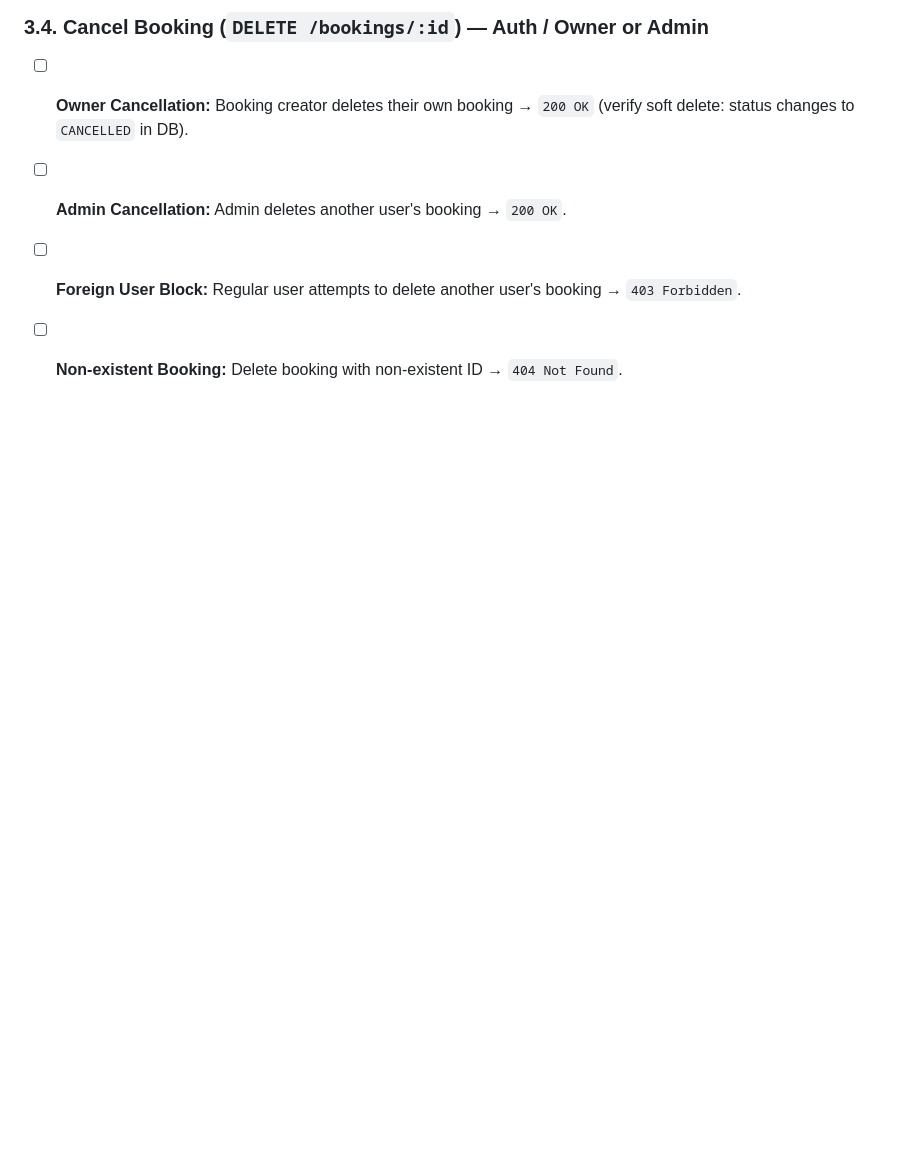
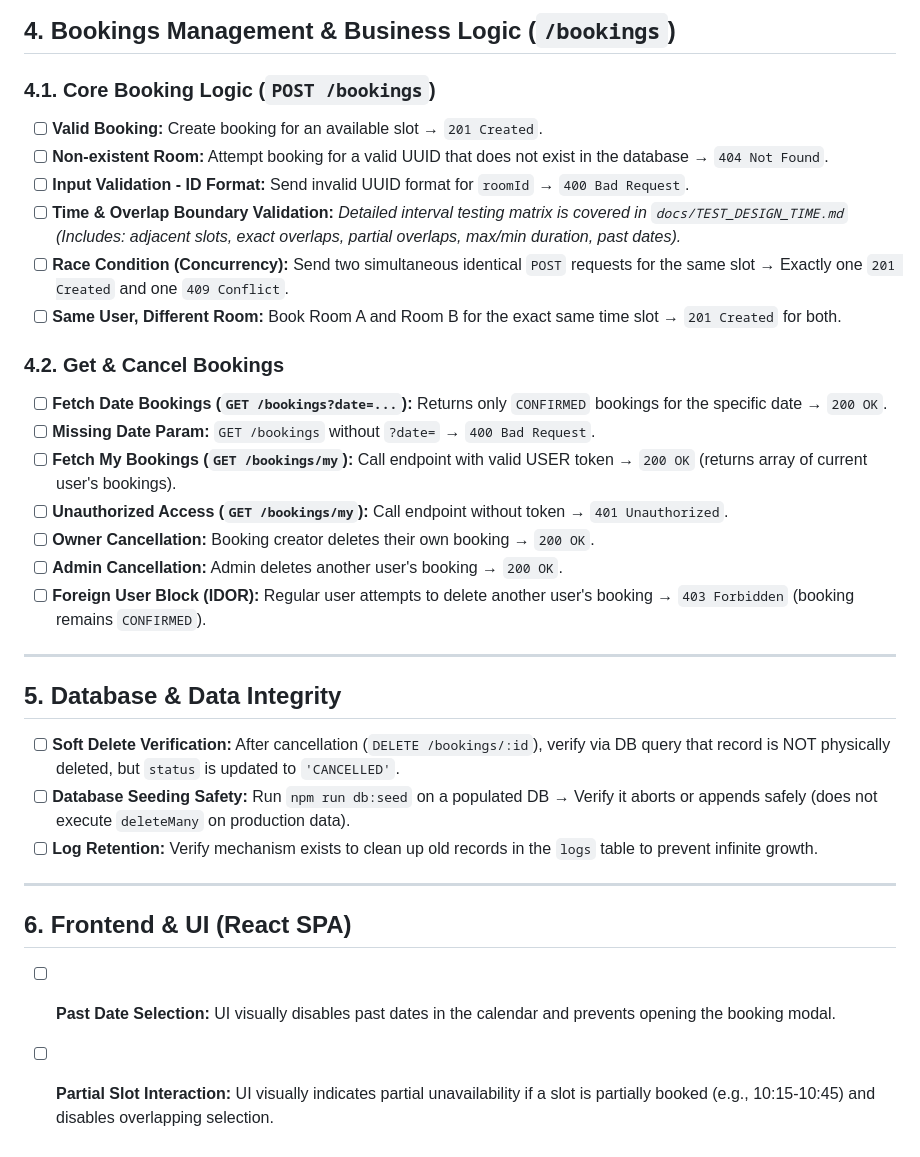
Before and after one commit to rohachevsk/room-booking-qa-portfolio, a Markdown page: docs/CHECKLIST.md, the part around one of its changes. Rendered like a GitHub page; blank space fills up the shorter version.

```diff
--- a/docs/CHECKLIST.md
+++ b/docs/CHECKLIST.md
@@ -57,6 +54,36 @@
 
-### 3.4. Cancel Booking (`DELETE /bookings/:id`) — Auth / Owner or Admin
-- [ ] **Owner Cancellation:** Booking creator deletes their own booking → `200 OK` (verify soft delete: status changes to `CANCELLED` in DB).
+## 4. Bookings Management & Business Logic (`/bookings`)
+
+### 4.1. Core Booking Logic (`POST /bookings`)
+- [ ] **Valid Booking:** Create booking for an available slot → `201 Created`.
+- [ ] **Non-existent Room:** Attempt booking for a valid UUID that does not exist in the database → `404 Not Found`.
+- [ ] **Input Validation - ID Format:** Send invalid UUID format for `roomId` → `400 Bad Request`.
+- [ ] **Time & Overlap Boundary Validation:**
+      *Detailed interval testing matrix is covered in `docs/TEST_DESIGN_TIME.md`*
+      *(Includes: adjacent slots, exact overlaps, partial overlaps, max/min duration, past dates).*
+- [ ] **Race Condition (Concurrency):** Send two simultaneous identical `POST` requests for the same slot → Exactly one `201 Created` and one `409 Conflict`.
+- [ ] **Same User, Different Room:** Book Room A and Room B for the exact same time slot → `201 Created` for both.
+
+### 4.2. Get & Cancel Bookings
+- [ ] **Fetch Date Bookings (`GET /bookings?date=...`):** Returns only `CONFIRMED` bookings for the specific date → `200 OK`.
+- [ ] **Missing Date Param:** `GET /bookings` without `?date=` → `400 Bad Request`.
+- [ ] **Fetch My Bookings (`GET /bookings/my`):** Call endpoint with valid USER token → `200 OK` (returns array of current user's bookings).
+- [ ] **Unauthorized Access (`GET /bookings/my`):** Call endpoint without token → `401 Unauthorized`.
+- [ ] **Owner Cancellation:** Booking creator deletes their own booking → `200 OK`.
 - [ ] **Admin Cancellation:** Admin deletes another user's booking → `200 OK`.
-- [ ] **Foreign User Block:** Regular user attempts to delete another user's booking → `403 Forbidden`.
-- [ ] **Non-existent Booking:** Delete booking with non-existent ID → `404 Not Found`.
+- [ ] **Foreign User Block (IDOR):** Regular user attempts to delete another user's booking → `403 Forbidden` (booking remains `CONFIRMED`).
+
+---
+
+## 5. Database & Data Integrity
+
+- [ ] **Soft Delete Verification:** After cancellation (`DELETE /bookings/:id`), verify via DB query that record is NOT physically deleted, but `status` is updated to `'CANCELLED'`.
+- [ ] **Database Seeding Safety:** Run `npm run db:seed` on a populated DB → Verify it aborts or appends safely (does not execute `deleteMany` on production data).
+- [ ] **Log Retention:** Verify mechanism exists to clean up old records in the `logs` table to prevent infinite growth.
+
+---
+
+## 6. Frontend & UI (React SPA)
+
+- [ ] **Past Date Selection:** UI visually disables past dates in the calendar and prevents opening the booking modal.
+- [ ] **Partial Slot Interaction:** UI visually indicates partial unavailability if a slot is partially booked (e.g., 10:15-10:45) and disables overlapping selection.
```
Also changed, not shown: other parts of docs/CHECKLIST.md (+29 -32 lines).
